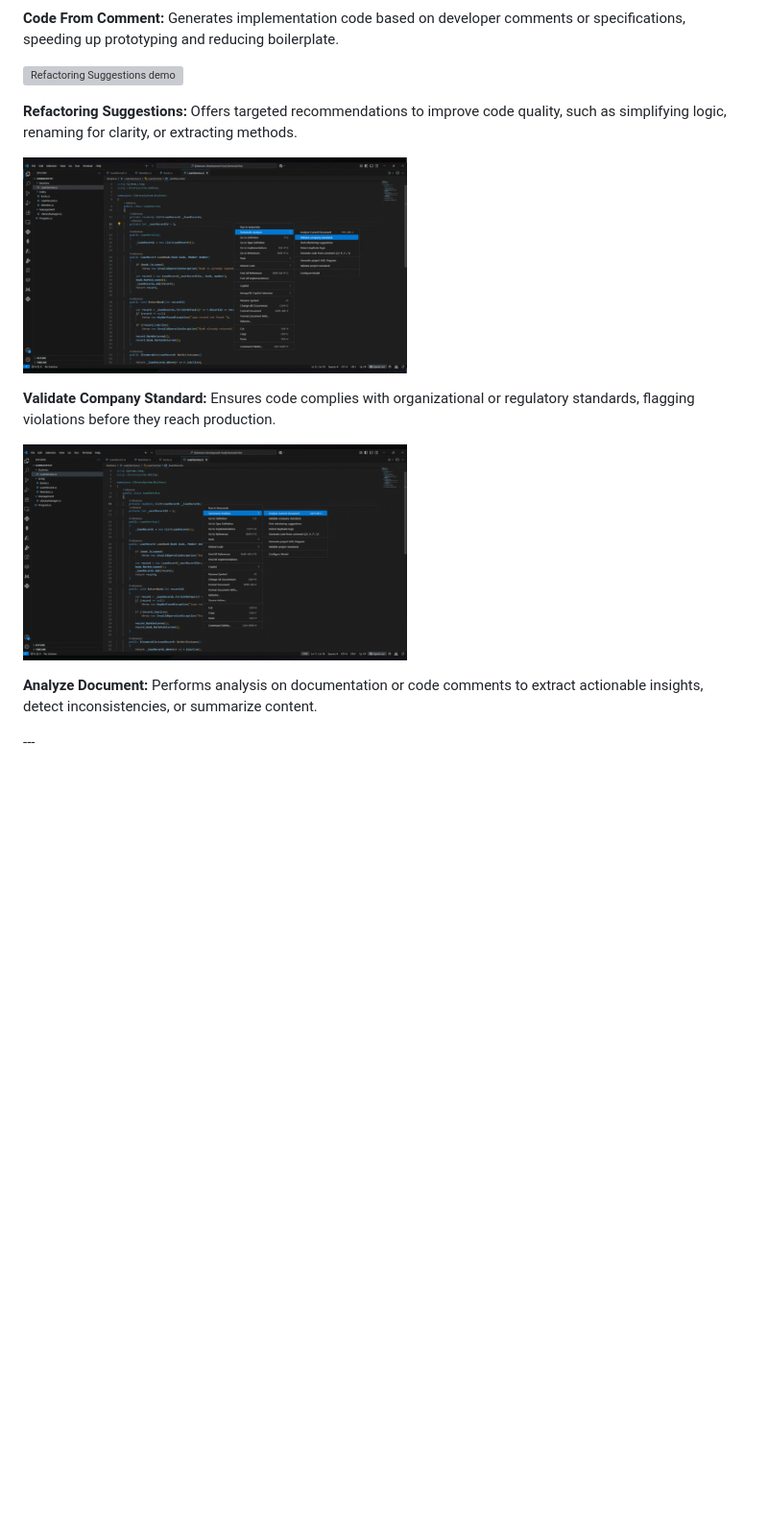
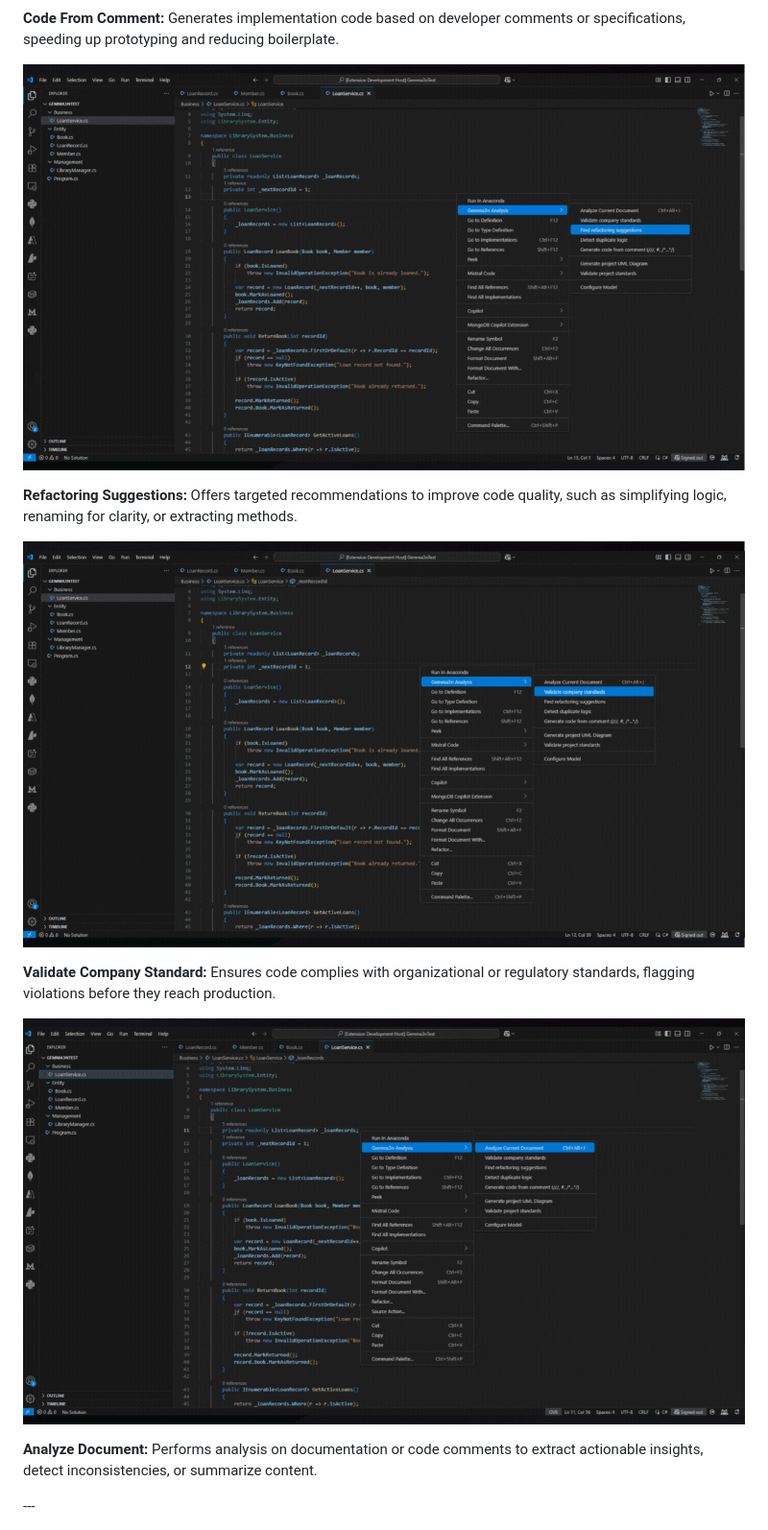
Before and after one commit to John1987vlc/Ollama-Code-Analyzer, a Markdown page: README.md, the part around one of its changes. Shown at 96% size. GitHub-like rendering; blank space fills up the shorter version; grey boxes are pictures that could not be loaded.

Commit message:
Images gif width

```diff
--- a/README.md
+++ b/README.md
@@ -167,19 +167,19 @@ Settings in **VS Code → Settings → Extensions → Ollama Code Analyzer**:
     </div>
     <div>
       <p style="text-align:center;">
-        <img src="./images/refactoringSuggestions.gif" alt="Refactoring Suggestions demo" width="400" style="display:block; margin:0 auto;">
+        <img src="./images/refactoringSugestions.gif" alt="Refactoring Suggestions demo" width="100%" style="display:block; margin:0 auto;">
       </p>
       <p><strong>Refactoring Suggestions:</strong> Offers targeted recommendations to improve code quality, such as simplifying logic, renaming for clarity, or extracting methods.</p>
     </div>
     <div>
       <p style="text-align:center;">
-        <img src="./images/validateCompanyStandard.gif" alt="Validate Company Standard demo" width="400" style="display:block; margin:0 auto;">
+        <img src="./images/validateCompanyStandard.gif" alt="Validate Company Standard demo" width="100%" style="display:block; margin:0 auto;">
       </p>
       <p><strong>Validate Company Standard:</strong> Ensures code complies with organizational or regulatory standards, flagging violations before they reach production.</p>
     </div>
     <div>
       <p style="text-align:center;">
-        <img src="./images/analizeDocument.gif" alt="Analyze Document demo" width="400" style="display:block; margin:0 auto;">
+        <img src="./images/analizeDocument.gif" alt="Analyze Document demo" width="100%" style="display:block; margin:0 auto;">
       </p>
       <p><strong>Analyze Document:</strong> Performs analysis on documentation or code comments to extract actionable insights, detect inconsistencies, or summarize content.</p>
     </div>
```
Also changed, not shown: other parts of README.md (+6 -6 lines).
